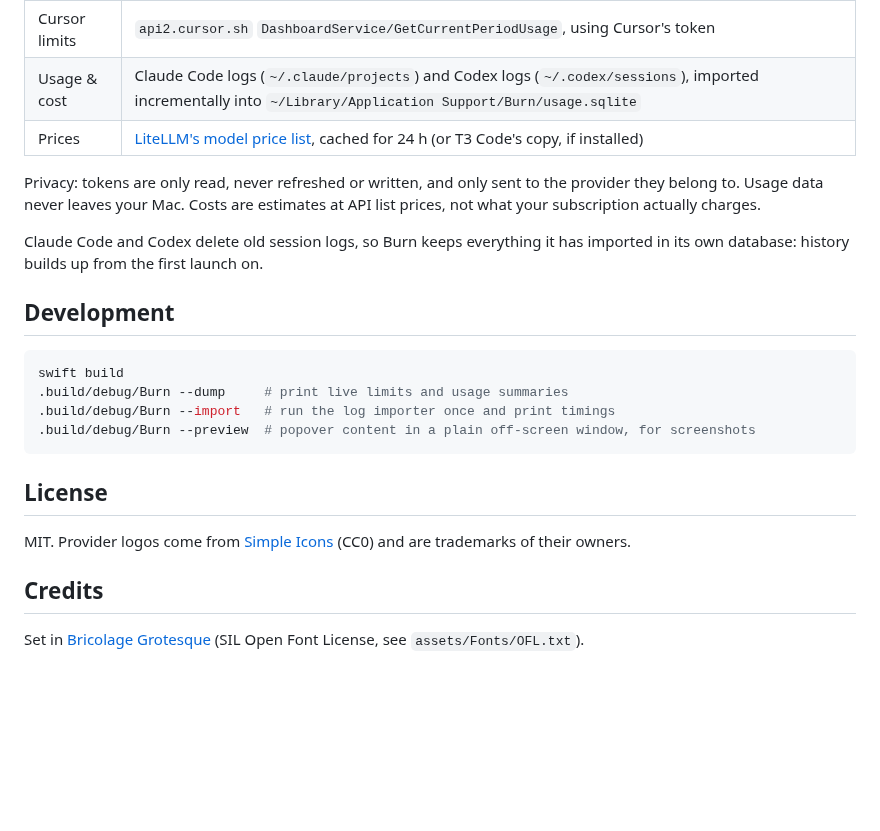
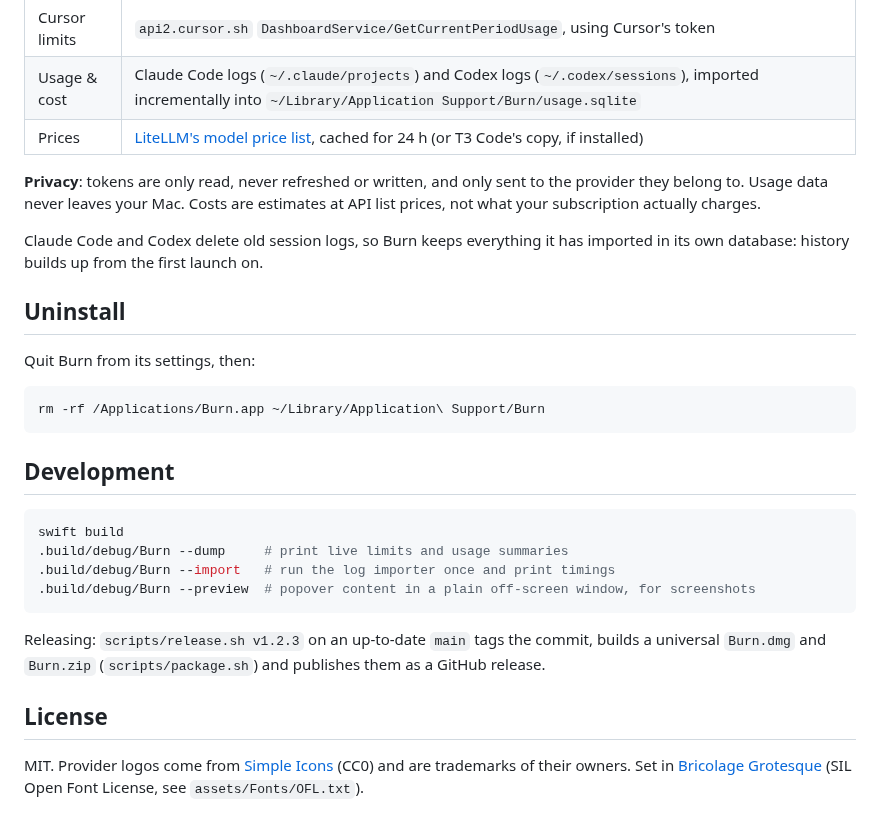
Before and after one commit to noyex/burn, a Markdown page: README.md, the part around one of its changes. Rendered like a GitHub page; blank space fills up the shorter version.

````diff
--- a/README.md
+++ b/README.md
@@ -40,12 +82,20 @@ scripts/build-app.sh --install   # builds Burn.app, copies it to /Applications a
 | Usage & cost | Claude Code logs (`~/.claude/projects`) and Codex logs (`~/.codex/sessions`), imported incrementally into `~/Library/Application Support/Burn/usage.sqlite` |
 | Prices | [LiteLLM's model price list](https://github.com/BerriAI/litellm/blob/main/model_prices_and_context_window.json), cached for 24 h (or T3 Code's copy, if installed) |
 
-Privacy: tokens are only read, never refreshed or written, and only sent to the provider they
+**Privacy**: tokens are only read, never refreshed or written, and only sent to the provider they
 belong to. Usage data never leaves your Mac. Costs are estimates at API list prices, not what
 your subscription actually charges.
 
 Claude Code and Codex delete old session logs, so Burn keeps everything it has imported in its own
 database: history builds up from the first launch on.
+
+## Uninstall
+
+Quit Burn from its settings, then:
+
+```sh
+rm -rf /Applications/Burn.app ~/Library/Application\ Support/Burn
+```
 
 ## Development
 
@@ -56,10 +106,10 @@ swift build
 .build/debug/Burn --preview  # popover content in a plain off-screen window, for screenshots
 ```
 
+Releasing: `scripts/release.sh v1.2.3` on an up-to-date `main` tags the commit, builds a universal
+`Burn.dmg` and `Burn.zip` (`scripts/package.sh`) and publishes them as a GitHub release.
+
 ## License
 
 MIT. Provider logos come from [Simple Icons](https://simpleicons.org) (CC0) and are trademarks of their owners.
-
-## Credits
-
 Set in [Bricolage Grotesque](https://github.com/ateliertriay/bricolage) (SIL Open Font License, see `assets/Fonts/OFL.txt`).
````
Also changed, not shown: other parts of README.md (+55 -13 lines), docs/icon.png (added).
